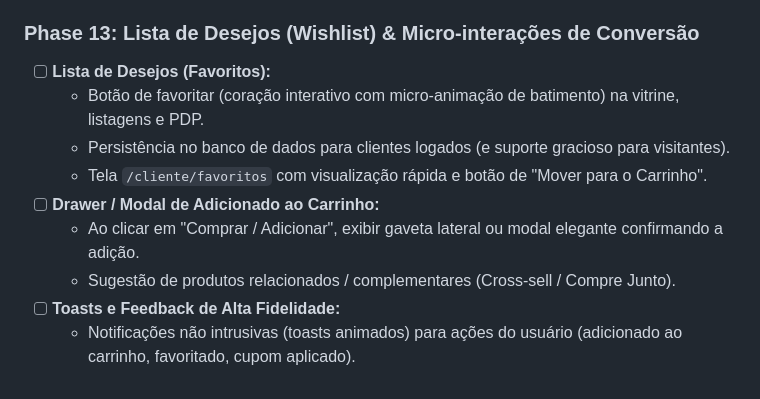
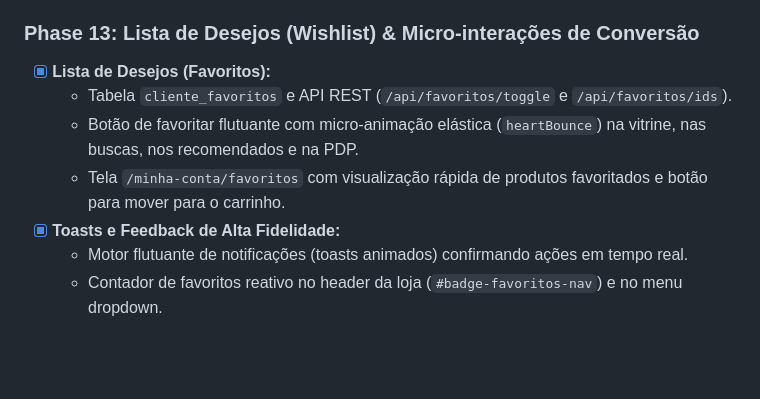
Before and after one commit to moaaskt/loja-virtual-codeigniter, a Markdown page: .planning/REQUIREMENTS.md, the part around one of its changes. Drawn GitHub-style; blank space fills up the shorter version.

```diff
--- a/.planning/REQUIREMENTS.md
+++ b/.planning/REQUIREMENTS.md
@@ -46,11 +47,9 @@
 
 ### Phase 13: Lista de Desejos (Wishlist) & Micro-interações de Conversão
-- [ ] **Lista de Desejos (Favoritos):**
-  - Botão de favoritar (coração interativo com micro-animação de batimento) na vitrine, listagens e PDP.
-  - Persistência no banco de dados para clientes logados (e suporte gracioso para visitantes).
-  - Tela `/cliente/favoritos` com visualização rápida e botão de "Mover para o Carrinho".
-- [ ] **Drawer / Modal de Adicionado ao Carrinho:**
-  - Ao clicar em "Comprar / Adicionar", exibir gaveta lateral ou modal elegante confirmando a adição.
-  - Sugestão de produtos relacionados / complementares (Cross-sell / Compre Junto).
-- [ ] **Toasts e Feedback de Alta Fidelidade:**
-  - Notificações não intrusivas (toasts animados) para ações do usuário (adicionado ao carrinho, favoritado, cupom aplicado).
+- [x] **Lista de Desejos (Favoritos):**
+  - Tabela `cliente_favoritos` e API REST (`/api/favoritos/toggle` e `/api/favoritos/ids`).
+  - Botão de favoritar flutuante com micro-animação elástica (`heartBounce`) na vitrine, nas buscas, nos recomendados e na PDP.
+  - Tela `/minha-conta/favoritos` com visualização rápida de produtos favoritados e botão para mover para o carrinho.
+- [x] **Toasts e Feedback de Alta Fidelidade:**
+  - Motor flutuante de notificações (toasts animados) confirmando ações em tempo real.
+  - Contador de favoritos reativo no header da loja (`#badge-favoritos-nav`) e no menu dropdown.
```
Also changed, not shown: other parts of .planning/REQUIREMENTS.md (+29 -28 lines), .planning/v3.0-MILESTONE-AUDIT.md (added, +102 -0 lines).
